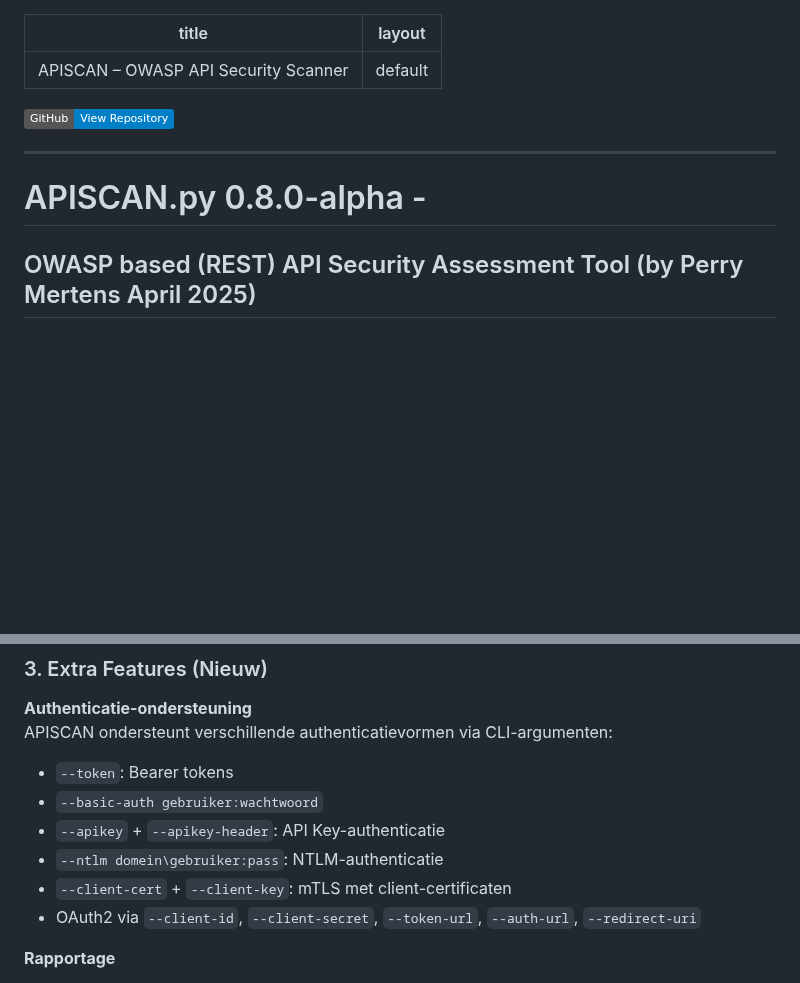
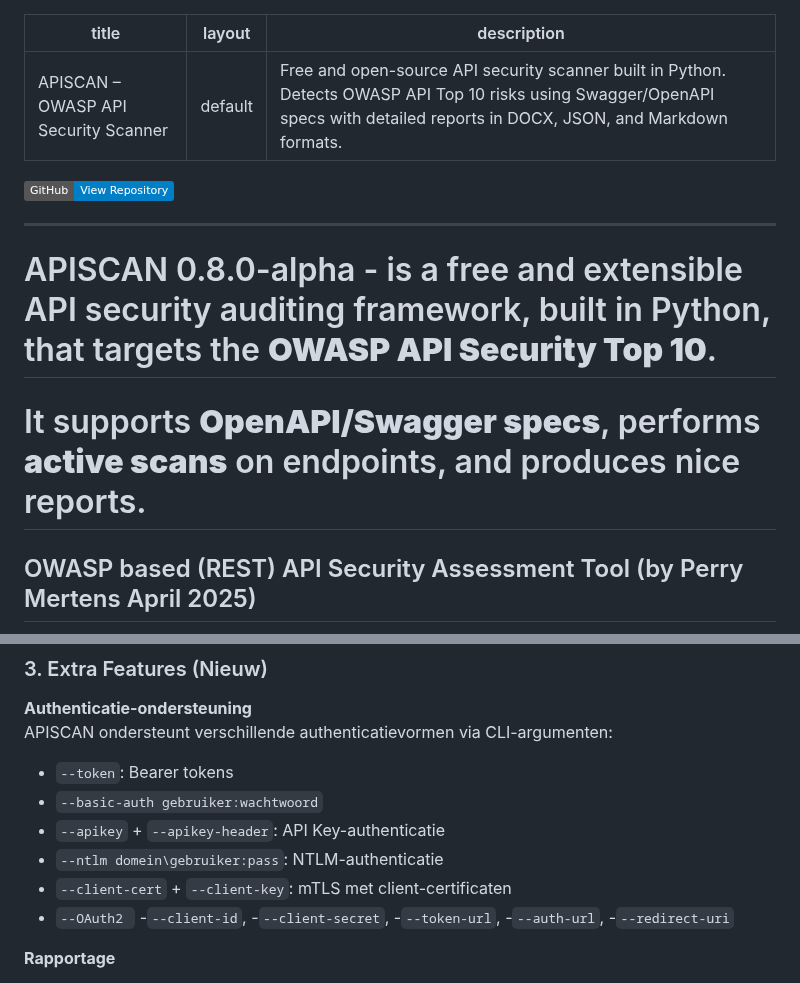
Before and after one commit to perrym/apiscanner, a Markdown page: index.md, 2 parts joined by grey strips. Drawn GitHub-style; badges without logos; blank space fills up the shorter version.

```diff
--- a/index.md
+++ b/index.md
@@ -1,13 +1,15 @@
 ---
 title: APISCAN – OWASP API Security Scanner
 layout: default
+description: Free and open-source API security scanner built in Python. Detects OWASP API Top 10 risks using Swagger/OpenAPI specs with detailed reports in DOCX, JSON, and Markdown formats.
 ---
 
 [![View on GitHub](https://img.shields.io/badge/GitHub-View%20Repository-blue?logo=github)](https://github.com/perrym/apiscanner)
 
 ---
 
-# APISCAN.py 0.8.0-alpha -
+# APISCAN 0.8.0-alpha - is a free and extensible API security auditing framework, built in Python, that targets the **OWASP API Security Top 10**.
+# It supports **OpenAPI/Swagger specs**, performs **active scans** on endpoints, and produces nice reports.
 ## OWASP based (REST) API Security Assessment Tool (by Perry Mertens April 2025)
 
 APISCAN is an extensible, modular security auditing framework for REST APIs, based on the OWASP API Security Top 10 (2023) risks.
@@ -49,7 +51,12 @@ APISCAN ondersteunt verschillende authenticatievormen via CLI-argumenten:
 - `--apikey` + `--apikey-header`: API Key-authenticatie
 - `--ntlm domein\gebruiker:pass`: NTLM-authenticatie
 - `--client-cert` + `--client-key`: mTLS met client-certificaten
-- OAuth2 via `--client-id`, `--client-secret`, `--token-url`, `--auth-url`, `--redirect-uri`
+- `--OAuth2 `
+-`--client-id`,
+-`--client-secret`,
+-`--token-url`,
+-`--auth-url`,
+-`--redirect-uri`
 
 **Rapportage**
 - Automatische directory aanmaak per scan (`audit_<api-url>_<datum>/`)
```
